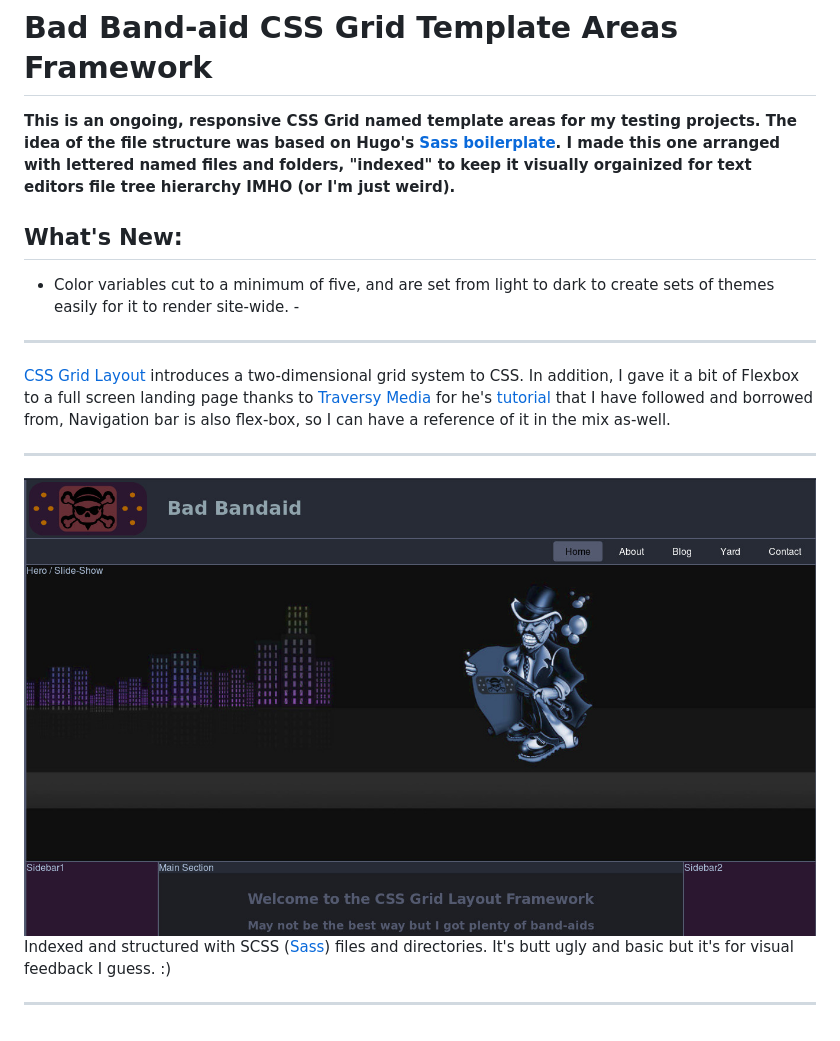
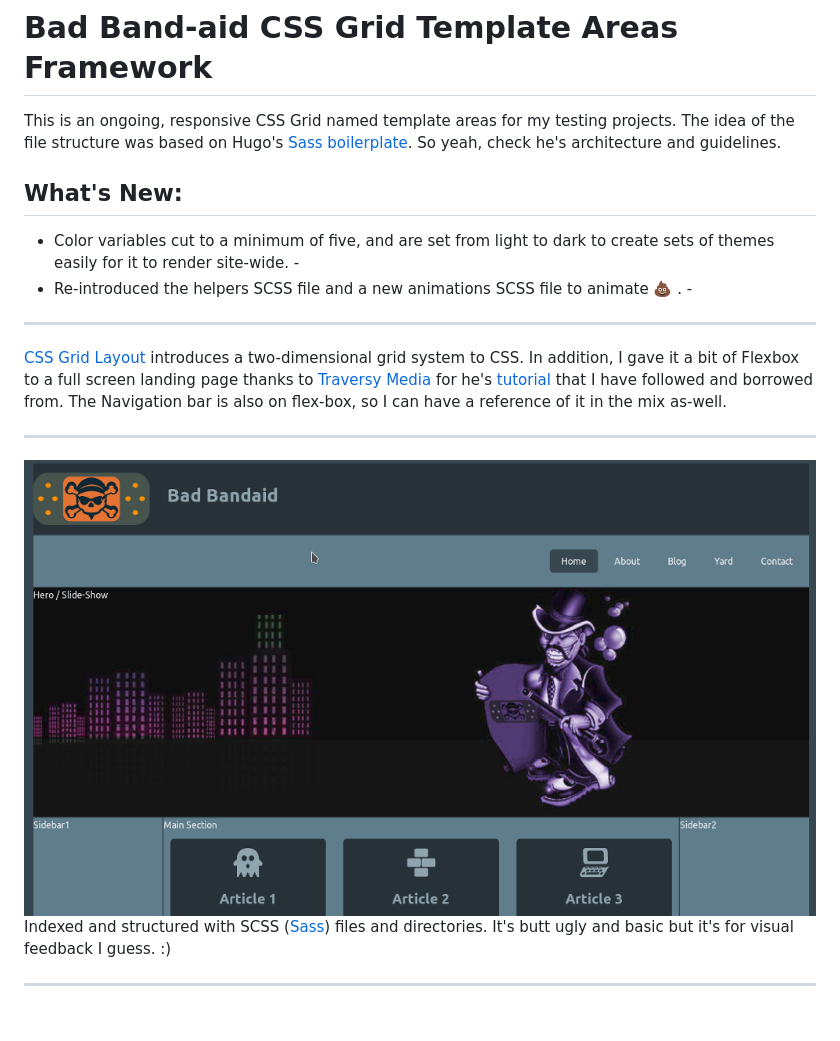
Before and after one commit to betosprojects/Bad-Band-aid-Grid-Yard-Framework, a Markdown page: README.md, the part around the change. GitHub-like rendering; pictures changed too: preview.jpg (deleted), preview.png (added).

Commit message:
Added back the helpers.scss file and a new animations.scss file

```diff
--- a/README.md
+++ b/README.md
@@ -1,11 +1,13 @@
 # Bad Band-aid CSS Grid Template Areas Framework
 
-**This is an ongoing, responsive CSS Grid named template areas for my testing projects. The idea of the file structure was based on Hugo's  [Sass boilerplate](https://github.com/HugoGiraudel/sass-boilerplate). I made this one arranged with lettered named files and folders, "indexed" to keep it visually orgainized for text editors file tree hierarchy IMHO (or I'm just weird).**
+This is an ongoing, responsive CSS Grid named template areas for my testing projects. The idea of the file structure was based on Hugo's [Sass boilerplate](https://github.com/HugoGiraudel/sass-boilerplate). So yeah, check he's architecture and guidelines.
+
 ## What's New:
 - Color variables cut to a minimum of five, and are set from light to dark to create sets of themes easily for it to render site-wide.  -
+- Re-introduced the helpers SCSS file and a new animations SCSS file to animate :shit: .  -
 ***
- [CSS Grid Layout](https://developer.mozilla.org/en-US/docs/Web/CSS/CSS_Grid_Layout/Basic_Concepts_of_Grid_Layout) introduces a two-dimensional grid system to CSS. In addition, I gave it a bit of Flexbox to a full screen landing page thanks to [Traversy Media](https://www.youtube.com/channel/UC29ju8bIPH5as8OGnQzwJyA) for he's [tutorial ](https://www.youtube.com/watch?v=oRmQN244Ir0) that I have followed and borrowed from, Navigation bar is also flex-box, so I can have a reference of it in the mix as-well.
+ [CSS Grid Layout](https://developer.mozilla.org/en-US/docs/Web/CSS/CSS_Grid_Layout/Basic_Concepts_of_Grid_Layout) introduces a two-dimensional grid system to CSS. In addition, I gave it a bit of Flexbox to a full screen landing page thanks to [Traversy Media](https://www.youtube.com/channel/UC29ju8bIPH5as8OGnQzwJyA) for he's [tutorial ](https://www.youtube.com/watch?v=oRmQN244Ir0) that I have followed and borrowed from. The Navigation bar is also on flex-box, so I can have a reference of it in the mix as-well.
 ***
-![Framework Snapshot](preview.jpg  "Thee Grid Yard Framework")
+![Framework Snapshot](preview.png  "Thee Grid Yard Framework")
 Indexed and structured with SCSS ([Sass](http://sass-lang.com/)) files and directories. It's butt ugly and basic but it's for visual feedback I guess. :)
 ***
```
Also changed, not shown: 11 other files.
